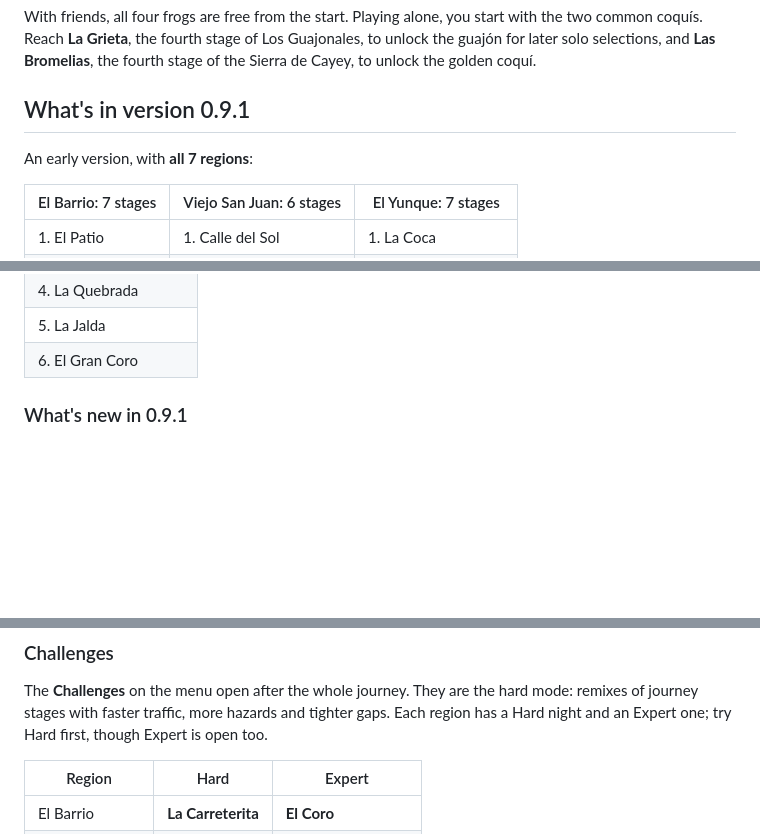
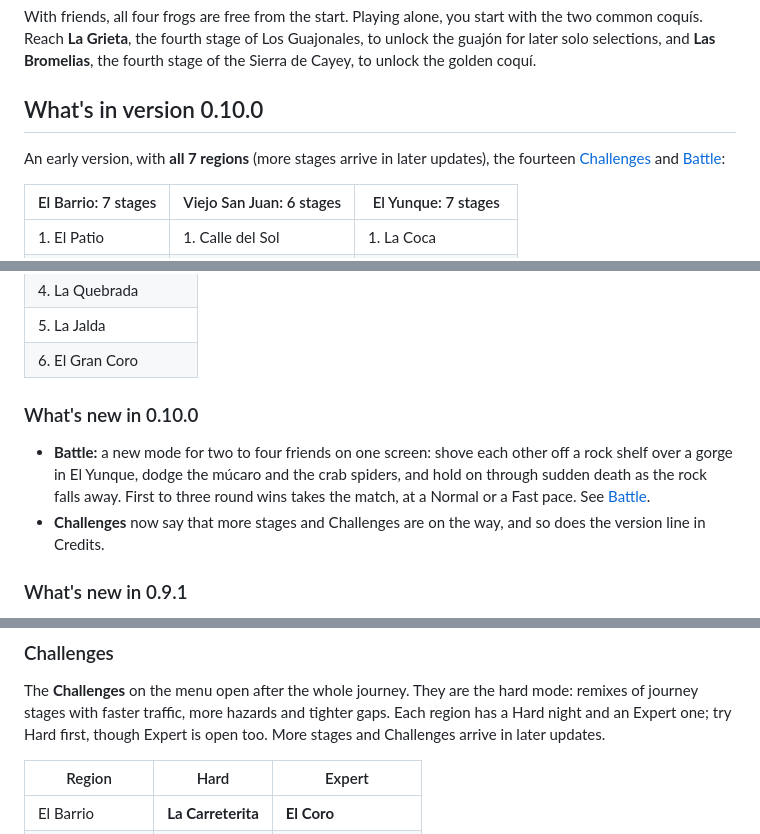
Before and after one commit to VibezZzCoder/coqui-3d, a Markdown page: README.md, 3 parts joined by grey strips. Rendered like a GitHub page; blank space fills up the shorter version.

```diff
--- a/README.md
+++ b/README.md
@@ -194,9 +227,10 @@ Guajonales, to unlock the guajón for later solo selections, and **Las
 Bromelias**, the fourth stage of the Sierra de Cayey, to unlock the golden
 coquí.
 
-## What's in version 0.9.1
+## What's in version 0.10.0
 
-An early version, with **all 7 regions**:
+An early version, with **all 7 regions** (more stages arrive in later
+updates), the fourteen [Challenges](#challenges) and [Battle](#battle):
 
 | El Barrio: 7 stages | Viejo San Juan: 6 stages | El Yunque: 7 stages |
 |---|---|---|
@@ -227,6 +261,16 @@ An early version, with **all 7 regions**:
 | 4. La Quebrada |
 | 5. La Jalda |
 | 6. El Gran Coro |
+
+### What's new in 0.10.0
+
+- **Battle:** a new mode for two to four friends on one screen: shove each
+  other off a rock shelf over a gorge in El Yunque, dodge the múcaro and the
+  crab spiders, and hold on through sudden death as the rock falls away. First
+  to three round wins takes the match, at a Normal or a Fast pace. See
+  [Battle](#battle).
+- **Challenges** now say that more stages and Challenges are on the way, and so
+  does the version line in Credits.
 
 ### What's new in 0.9.1
 
@@ -363,7 +407,7 @@ the journey is complete, the menu offers to replay the finale.
 The **Challenges** on the menu open after the whole journey. They are the hard
 mode: remixes of journey stages with faster traffic, more hazards and tighter
 gaps. Each region has a Hard night and an Expert one; try Hard first, though
-Expert is open too.
+Expert is open too. More stages and Challenges arrive in later updates.
 
 | Region | Hard | Expert |
 |---|---|---|
```
Also changed, not shown: other parts of README.md (+42 -9 lines), media/battle.png (added), media/el-gran-coro-el-sereno.png, media/el-gran-coro-the-mango.png, media/los-guajonales-la-laja.png, media/phone-portrait.png, 2 other files.
